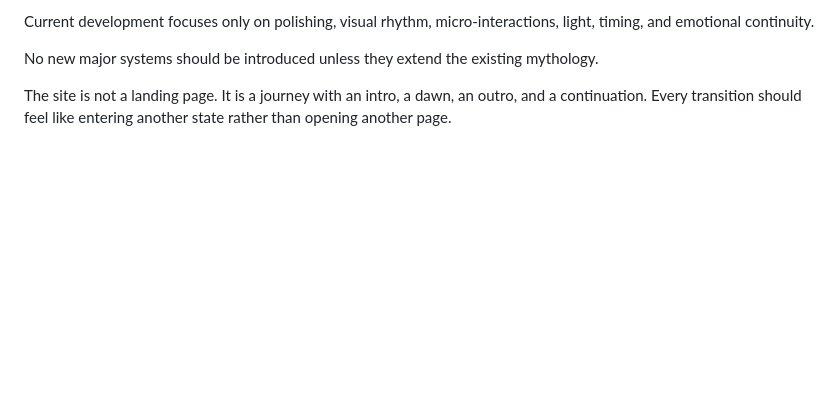
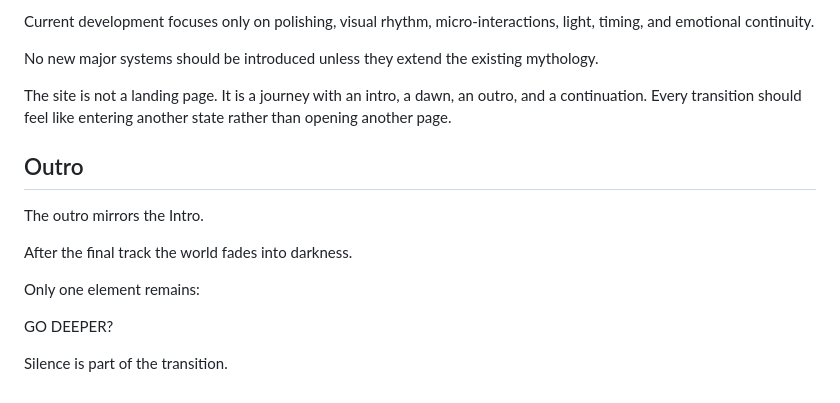
Before and after one commit to lokrainmyth/lokrainmyth.github.io, a Markdown page: PROJECT_DAWN.md, the part around the change. Drawn GitHub-style; blank space fills up the shorter version.

```diff
--- a/PROJECT_DAWN.md
+++ b/PROJECT_DAWN.md
@@ -594,3 +594,15 @@ and emotional continuity.
 No new major systems should be introduced unless they extend the existing mythology.
 
 The site is not a landing page. It is a journey with an intro, a dawn, an outro, and a continuation. Every transition should feel like entering another state rather than opening another page.
+
+## Outro
+
+The outro mirrors the Intro.
+
+After the final track the world fades into darkness.
+
+Only one element remains:
+
+GO DEEPER?
+
+Silence is part of the transition.
```
